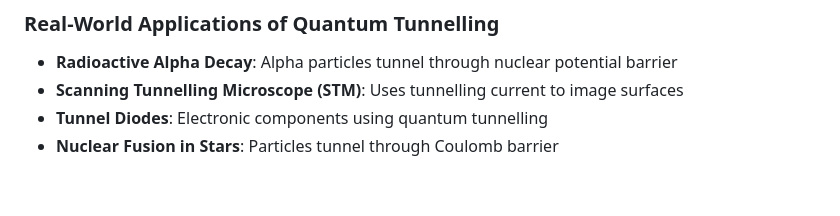
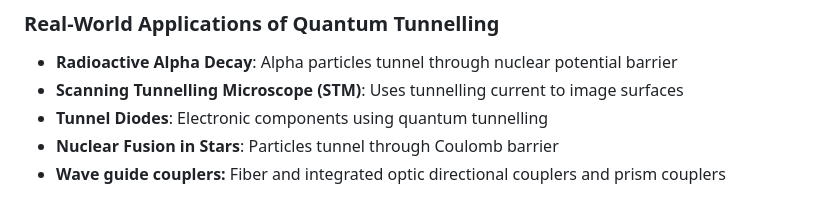
Before and after one commit to virtual-labs/exp-quantum-tunnelling-dei, a Markdown page: experiment/theory.md, the part around the change. Drawn GitHub-style.

```diff
--- a/experiment/theory.md
+++ b/experiment/theory.md
@@ -87,3 +87,4 @@ The transmission coefficient **T(L, E)** represents the probability of a particl
 - **Scanning Tunnelling Microscope (STM)**: Uses tunnelling current to image surfaces
 - **Tunnel Diodes**: Electronic components using quantum tunnelling
 - **Nuclear Fusion in Stars**: Particles tunnel through Coulomb barrier
+- **Wave guide couplers:** Fiber and integrated optic directional couplers and prism couplers
```
